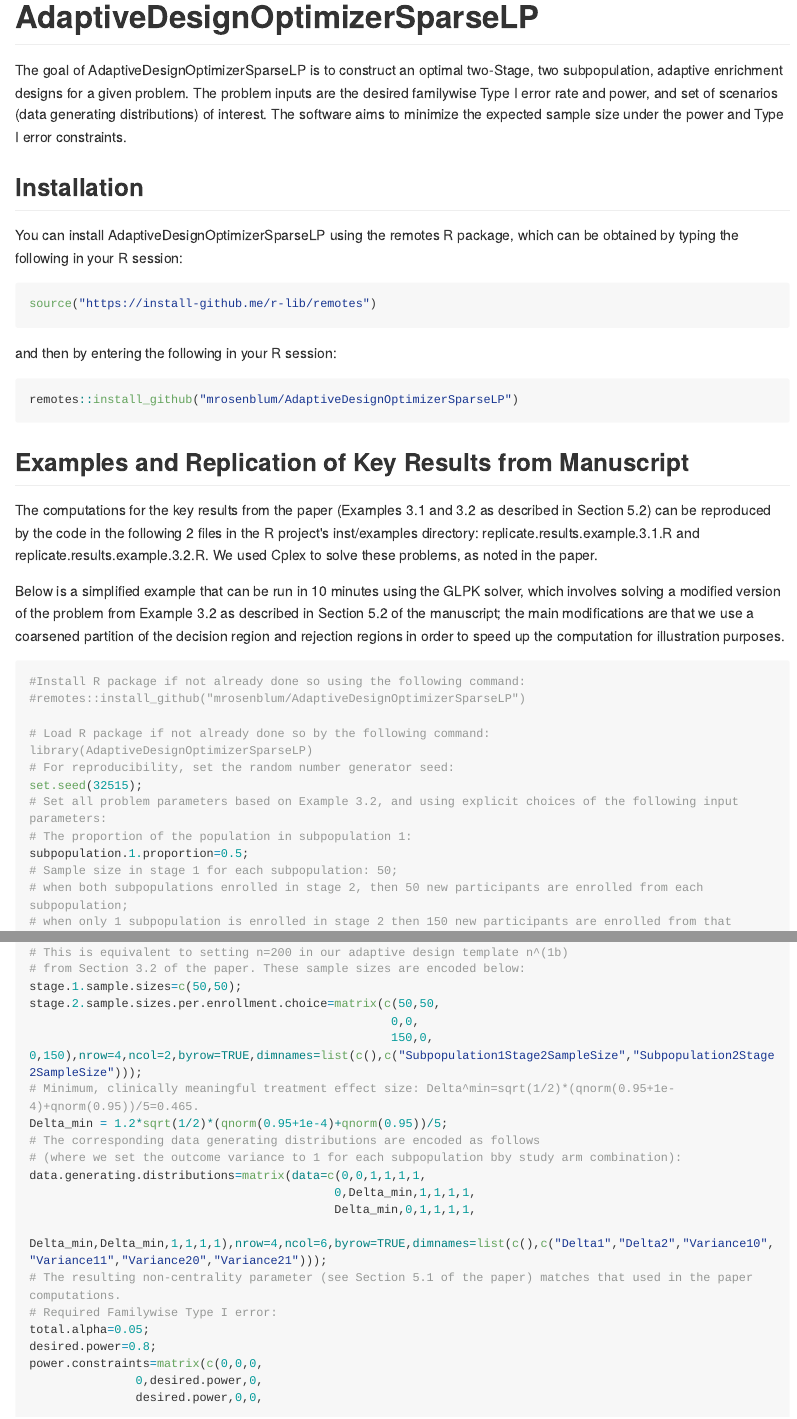
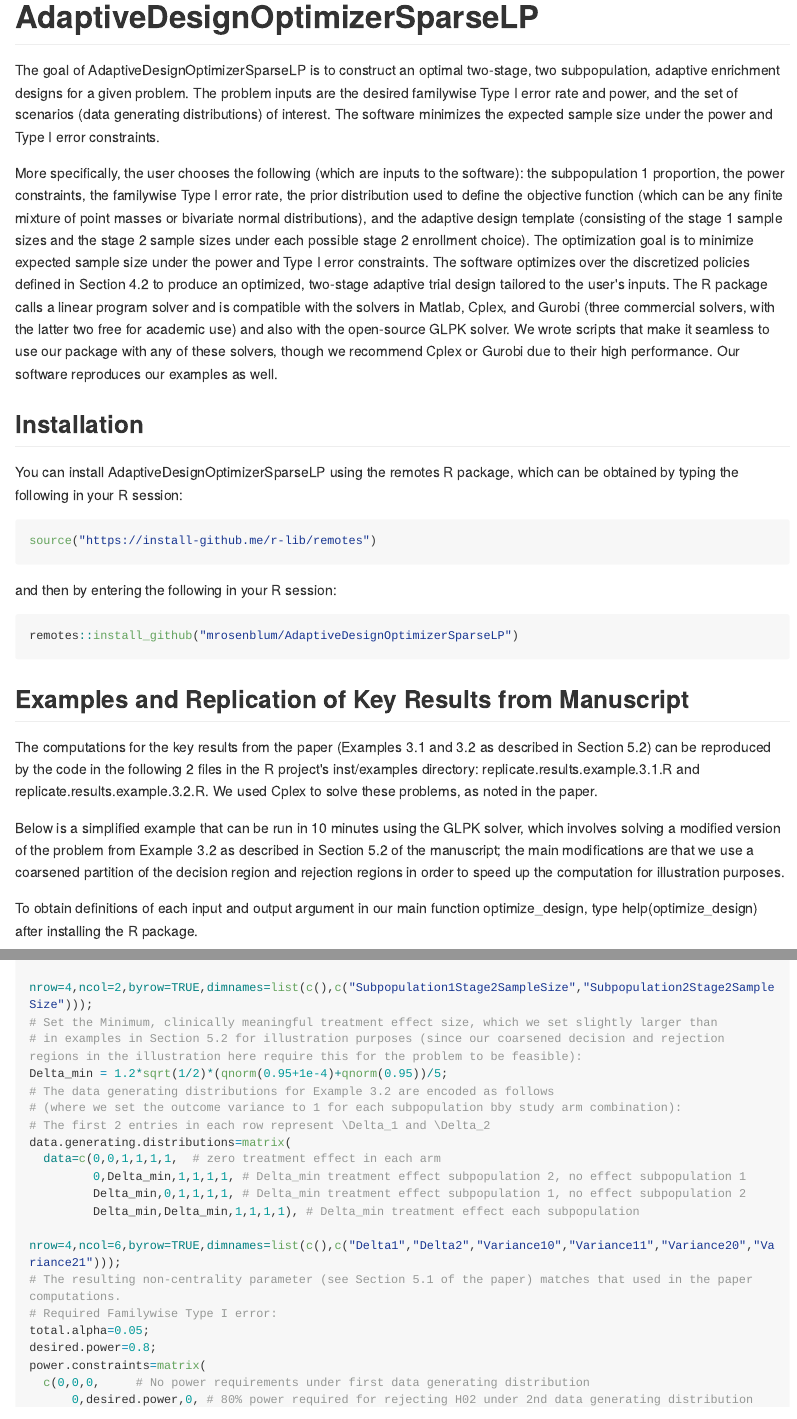
Before and after one commit to mrosenblum/AdaptiveDesignOptimizerSparseLP, an R Markdown document (README.Rmd): the page in a window 1100 px wide, from its top, and a second part further down, joined at a grey line. The pictures show the output file README.md that the author committed with the source, drawn offline in the style of GitHub; long lines of code are wrapped.

Commit message:
Edited README files

````diff
--- a/README.Rmd
+++ b/README.Rmd
@@ -15,7 +15,12 @@ knitr::opts_chunk$set(
 
 # AdaptiveDesignOptimizerSparseLP
 
-The goal of AdaptiveDesignOptimizerSparseLP is to construct an optimal two-Stage, two subpopulation, adaptive enrichment designs for a given problem. The problem inputs are the desired familywise Type I error rate and power, and set of scenarios (data generating distributions) of interest. The software aims to minimize the expected sample size under the power and Type I error constraints.
+The goal of AdaptiveDesignOptimizerSparseLP is to construct an optimal two-stage, two subpopulation, adaptive enrichment designs for a given problem. The problem inputs are the desired familywise Type I error rate and power, and the set of scenarios (data generating distributions) of interest. The software minimizes the expected sample size under the power and Type I error constraints.
+
+More specifically, the user chooses the following (which are inputs to the software): the subpopulation 1 proportion, the power constraints, the familywise Type I error rate, the prior distribution used to define the objective function (which can be any finite mixture of point masses or bivariate normal distributions), and the adaptive design template (consisting of the stage 1 sample sizes and the stage 2 sample sizes under each possible stage 2 enrollment choice). The optimization goal is to minimize  expected sample size under the power and Type I error constraints.
+     The software optimizes over the discretized policies defined in Section 4.2 to produce an optimized, two-stage adaptive trial design tailored to the user's inputs.
+     The R package calls a linear program solver and is compatible with the solvers in Matlab, Cplex, and  Gurobi (three commercial solvers, with the latter two free for academic use) and also with the open-source GLPK solver. We wrote scripts that  make it seamless to use our package with any of these solvers, though we recommend Cplex or Gurobi due to their high performance.
+     Our software reproduces our examples as well.
 
 ## Installation
 
@@ -38,20 +43,18 @@ The computations for the key results from the paper (Examples 3.1 and 3.2 as des
 
 Below is a simplified example that can be run in 10 minutes using the GLPK solver, which involves solving a modified version of the problem from Example 3.2 as described in Section 5.2 of the manuscript; the main modifications are that we  use a coarsened partition of the decision region and rejection regions in order to speed up the computation for illustration purposes.
 
+To obtain definitions of each input and output argument in our main function optimize_design,
+type help(optimize_design) after installing the R package.
+
 ```{r example}
 #Install R package if not already done so using the following command:
 #remotes::install_github("mrosenblum/AdaptiveDesignOptimizerSparseLP")
-
 # Load R package if not already done so by the following command: library(AdaptiveDesignOptimizerSparseLP)
 # For reproducibility, set the random number generator seed:
 set.seed(32515);
 # Set all problem parameters based on Example 3.2, and using explicit choices of the following input parameters:
 # The proportion of the population in subpopulation 1:
 subpopulation.1.proportion=0.5;
-# Sample size in stage 1 for each subpopulation: 50; when both subpopulations enrolled in stage 2, then 50 new participants are enrolled from each subpopulation; when only 1 subpopulation is enrolled in stage 2 then 150 new participants are enrolled from that subpopulation. This is equivalent to setting n=200 in our adaptive design template n^(1b) from Section 3.2 of the paper. These sample sizes are encoded below:
+# Sample sizes
+# Sample size in stage 1 for each subpopulation: 50;
 stage.1.sample.sizes=c(50,50);
-stage.2.sample.sizes.per.enrollment.choice=matrix(c(50,50,
-                                                   0,0,
-                                                   150,0,
-                                                   0,150),nrow=4,ncol=2,byrow=TRUE,dimnames=list(c(),c("Subpopulation1Stage2SampleSize","Subpopulation2Stage2SampleSize")));
-# Minimum, clinically meaningful treatment effect size: Delta^min=sqrt(1/2)*(qnorm(0.95+1e-4)+qnorm(0.95))/5=0.465.
@@ -58,9 +68,16 @@ stage.2.sample.sizes.per.enrollment.choice=matrix(c(50,50,
+  nrow=4,ncol=2,byrow=TRUE,dimnames=list(c(),c("Subpopulation1Stage2SampleSize","Subpopulation2Stage2SampleSize")));
+# Set the Minimum, clinically meaningful treatment effect size, which we set slightly larger than
+# in examples in Section 5.2 for illustration purposes (since our coarsened decision and rejection regions in the illustration here require this for the problem to be feasible):
 Delta_min = 1.2*sqrt(1/2)*(qnorm(0.95+1e-4)+qnorm(0.95))/5;
-# The corresponding data generating distributions are encoded as follows (where we set the outcome variance to 1 for each subpopulation bby study arm combination):
-data.generating.distributions=matrix(data=c(0,0,1,1,1,1,
-                                           0,Delta_min,1,1,1,1,
-                                           Delta_min,0,1,1,1,1,
-                                           Delta_min,Delta_min,1,1,1,1),nrow=4,ncol=6,byrow=TRUE,dimnames=list(c(),c("Delta1","Delta2","Variance10","Variance11","Variance20","Variance21")));
+# The data generating distributions for Example 3.2 are encoded as follows
+# (where we set the outcome variance to 1 for each subpopulation bby study arm combination):
+# The first 2 entries in each row represent \Delta_1 and \Delta_2
+data.generating.distributions=matrix(
+  data=c(0,0,1,1,1,1,  # zero treatment effect in each arm
+         0,Delta_min,1,1,1,1, # Delta_min treatment effect subpopulation 2, no effect subpopulation 1
+         Delta_min,0,1,1,1,1, # Delta_min treatment effect subpopulation 1, no effect subpopulation 2
+         Delta_min,Delta_min,1,1,1,1), # Delta_min treatment effect each subpopulation
+  nrow=4,ncol=6,byrow=TRUE,dimnames=list(c(),c("Delta1","Delta2","Variance10","Variance11","Variance20","Variance21")));
 # The resulting non-centrality parameter (see Section 5.1 of the paper) matches that used in the paper computations.
 # Required Familywise Type I error:
 total.alpha=0.05;
@@ -68,4 +84,4 @@ total.alpha=0.05;
 desired.power=0.8;
-power.constraints=matrix(c(0,0,0,
-			   0,desired.power,0,
-			   desired.power,0,0,
+power.constraints=matrix(
+  c(0,0,0,     # No power requirements under first data generating distribution
+	  0,desired.power,0, # 80% power required for rejecting H02 under 2nd data generating distribution
````
Also changed, not shown: README.md, README.Rmd (22 more changed lines).
